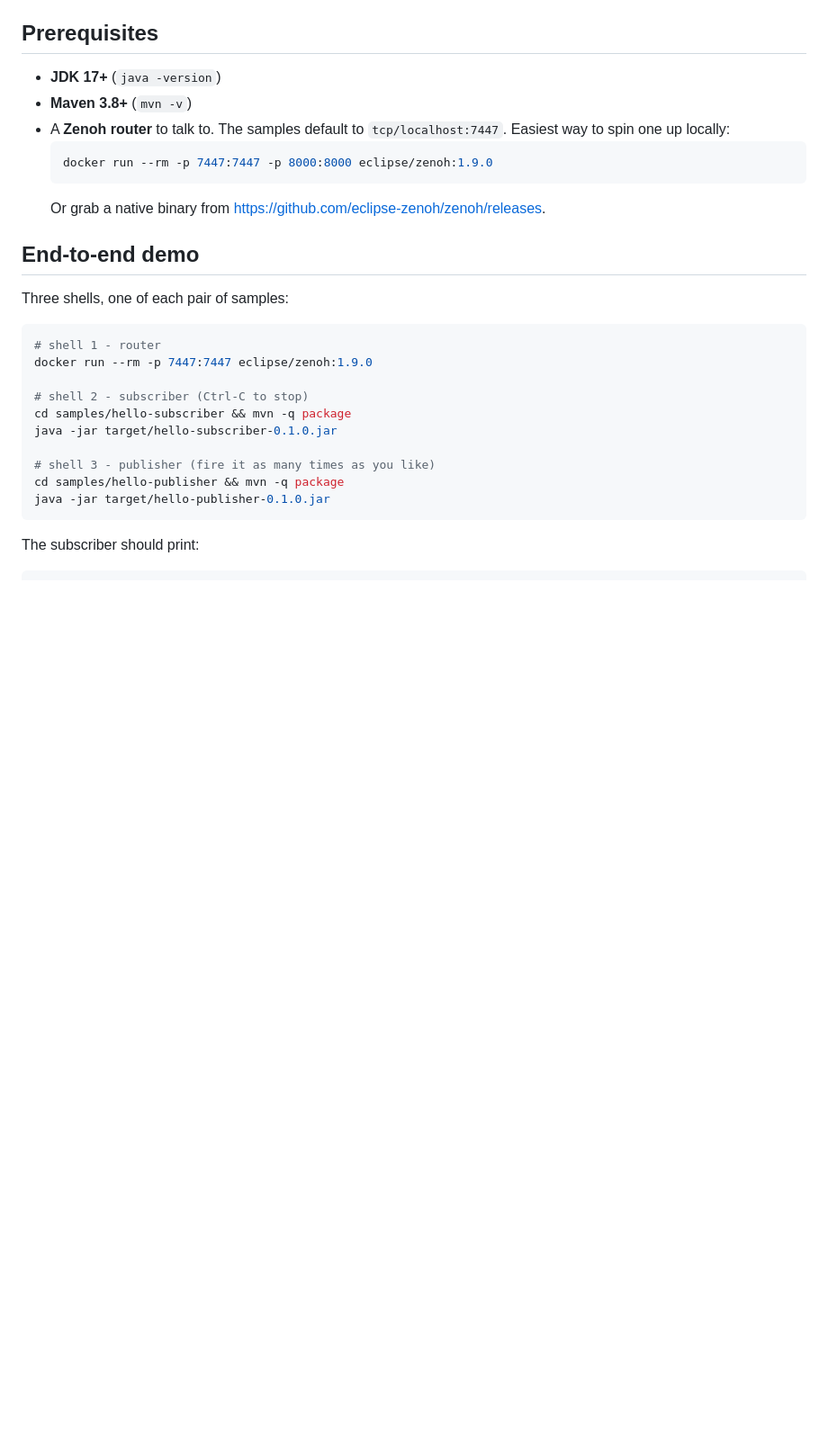
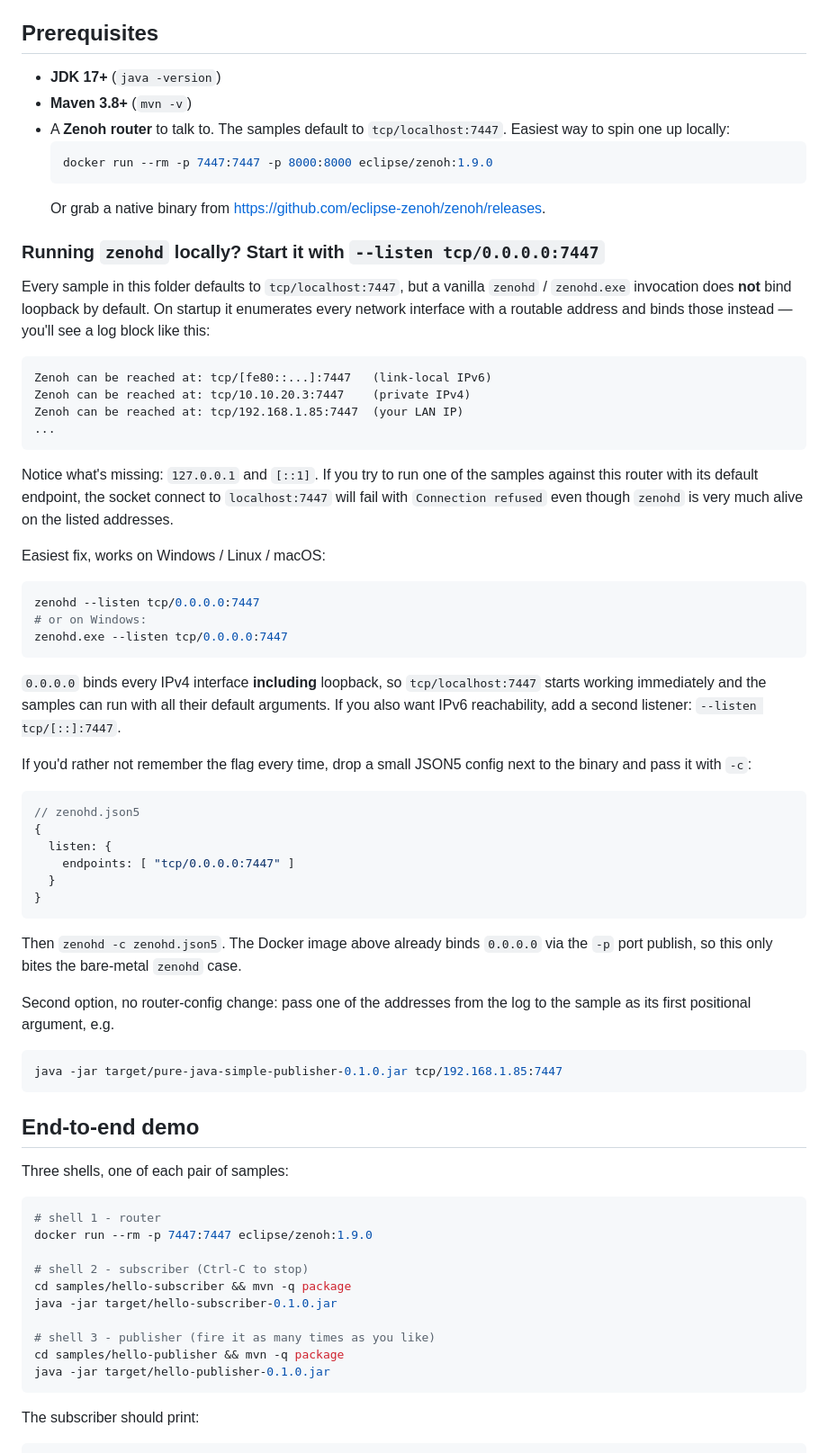
Before and after one commit to mdudel/java-zenoh-publisher, a Markdown page: samples/README.md, the part around the change. Shown at 90% size. Rendered like a GitHub page; blank space fills up the shorter version.

Commit message:
docs(samples): call out the zenohd loopback-binding gotcha
Marty hit this on Windows today: `zenohd.exe` without any --listen
flag enumerates every routable interface (LAN IP, Hyper-V vswitch,
link-local IPv6, etc.) and binds those, but skips 127.0.0.1 / [::1]
entirely. The samples all default to tcp/localhost:7447, so their
first-run experience against a bare-metal zenohd is Connection
refused even though the router is very much alive on the addresses
it just logged.

Adds a new "Running zenohd locally? Start it with --listen
tcp/0.0.0.0:7447" subsection under Prerequisites in
samples/README.md that:

 - Shows the giveaway log block (list of tcp/... URLs with no
   loopback entry) so readers can recognise the symptom instantly
   from their own zenohd output.
 - Gives the one-line fix: --listen tcp/0.0.0.0:7447 (works on
   Windows / Linux / macOS, adds IPv6 with a second --listen
   tcp/[::]:7447).
 - Provides a JSON5 config snippet for anyone who'd rather not
   remember the flag every invocation.
 - Notes that the Docker image is unaffected because -p already
   binds 0.0.0.0.
 - Documents the alternative "just pass one of the log addresses
   to the sample as its first positional arg" workaround for
   people who can't change the router config.

Motivated by Marty's real Windows run this afternoon: the
publisher sample's stack trace showed the ConnectException on
tcp/localhost:7447 despite zenohd showing plenty of listeners in
its startup log. Documenting the fix here saves the next reader
the same debug loop.

````diff
--- a/samples/README.md
+++ b/samples/README.md
@@ -140,6 +140,63 @@ end-to-end demo. The class-level Javadoc at the top of every
   Or grab a native binary from
   https://github.com/eclipse-zenoh/zenoh/releases.
 
+### Running `zenohd` locally? Start it with `--listen tcp/0.0.0.0:7447`
+
+Every sample in this folder defaults to `tcp/localhost:7447`, but a
+vanilla `zenohd` / `zenohd.exe` invocation does **not** bind
+loopback by default. On startup it enumerates every network
+interface with a routable address and binds those instead — you'll
+see a log block like this:
+
+```
+Zenoh can be reached at: tcp/[fe80::...]:7447   (link-local IPv6)
+Zenoh can be reached at: tcp/10.10.20.3:7447    (private IPv4)
+Zenoh can be reached at: tcp/192.168.1.85:7447  (your LAN IP)
+...
+```
+
+Notice what's missing: `127.0.0.1` and `[::1]`. If you try to run
+one of the samples against this router with its default endpoint,
+the socket connect to `localhost:7447` will fail with
+`Connection refused` even though `zenohd` is very much alive on
+the listed addresses.
+
+Easiest fix, works on Windows / Linux / macOS:
+
+```bash
+zenohd --listen tcp/0.0.0.0:7447
+# or on Windows:
+zenohd.exe --listen tcp/0.0.0.0:7447
+```
+
+`0.0.0.0` binds every IPv4 interface **including** loopback, so
+`tcp/localhost:7447` starts working immediately and the samples
+can run with all their default arguments. If you also want IPv6
+reachability, add a second listener: `--listen tcp/[::]:7447`.
+
+If you'd rather not remember the flag every time, drop a small
+JSON5 config next to the binary and pass it with `-c`:
+
+```json5
+// zenohd.json5
+{
+  listen: {
+    endpoints: [ "tcp/0.0.0.0:7447" ]
+  }
+}
+```
+
+Then `zenohd -c zenohd.json5`. The Docker image above already
+binds `0.0.0.0` via the `-p` port publish, so this only bites the
+bare-metal `zenohd` case.
+
+Second option, no router-config change: pass one of the addresses
+from the log to the sample as its first positional argument, e.g.
+
+```bash
+java -jar target/pure-java-simple-publisher-0.1.0.jar tcp/192.168.1.85:7447
+```
+
 ## End-to-end demo
 
 Three shells, one of each pair of samples:
````
